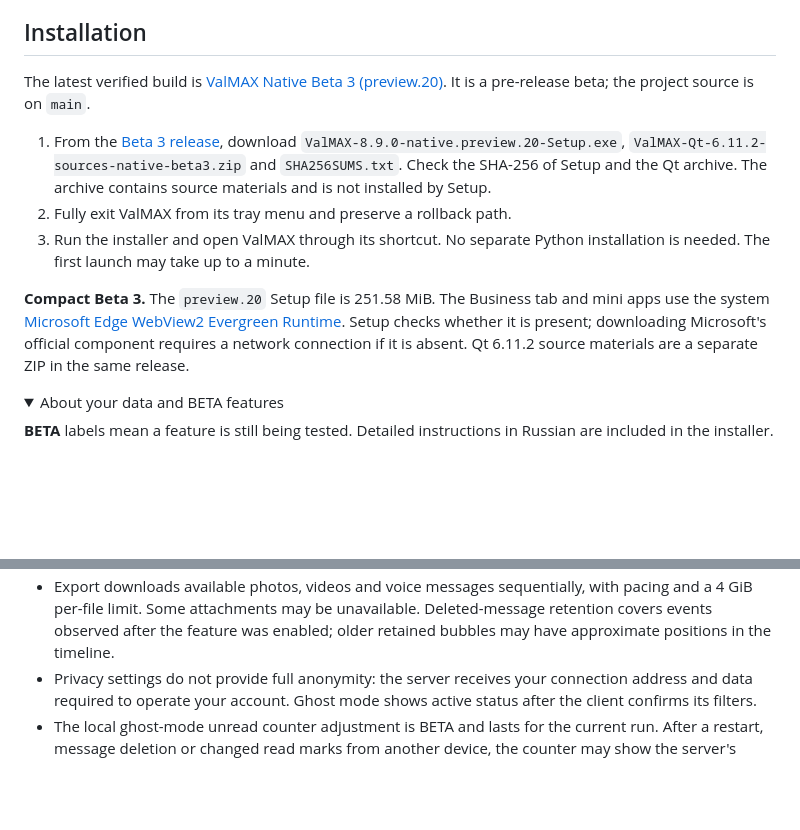
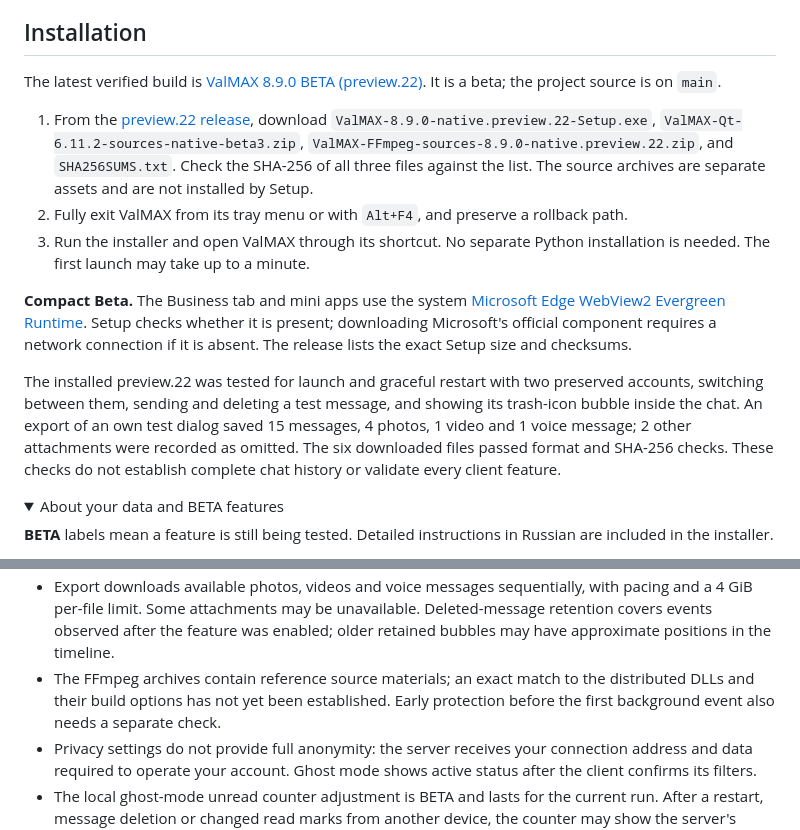
Before and after one commit to govpodi/max-mod-valmax, a Markdown page: README.en.md, 2 parts joined by grey strips. Drawn GitHub-style; folded sections open; blank space fills up the shorter version.

```diff
--- a/README.en.md
+++ b/README.en.md
@@ -40,13 +40,15 @@ In Russian, **ВАЛ** stands for «Возможности · Автоматиз
 
 ## Installation
 
-The latest verified build is [ValMAX Native Beta 3 (preview.20)](https://github.com/govpodi/max-mod-valmax/releases/tag/v8.9.0-native.preview.20). It is a pre-release beta; the project source is on `main`.
+The latest verified build is [ValMAX 8.9.0 BETA (preview.22)](https://github.com/govpodi/max-mod-valmax/releases/tag/v8.9.0-native.preview.22). It is a beta; the project source is on `main`.
 
-1. From the [Beta 3 release](https://github.com/govpodi/max-mod-valmax/releases/tag/v8.9.0-native.preview.20), download `ValMAX-8.9.0-native.preview.20-Setup.exe`, `ValMAX-Qt-6.11.2-sources-native-beta3.zip` and `SHA256SUMS.txt`. Check the SHA-256 of Setup and the Qt archive. The archive contains source materials and is not installed by Setup.
-2. Fully exit ValMAX from its tray menu and preserve a rollback path.
+1. From the [preview.22 release](https://github.com/govpodi/max-mod-valmax/releases/tag/v8.9.0-native.preview.22), download `ValMAX-8.9.0-native.preview.22-Setup.exe`, `ValMAX-Qt-6.11.2-sources-native-beta3.zip`, `ValMAX-FFmpeg-sources-8.9.0-native.preview.22.zip`, and `SHA256SUMS.txt`. Check the SHA-256 of all three files against the list. The source archives are separate assets and are not installed by Setup.
+2. Fully exit ValMAX from its tray menu or with `Alt+F4`, and preserve a rollback path.
 3. Run the installer and open ValMAX through its shortcut. No separate Python installation is needed. The first launch may take up to a minute.
 
-**Compact Beta 3.** The `preview.20` Setup file is 251.58 MiB. The Business tab and mini apps use the system [Microsoft Edge WebView2 Evergreen Runtime](https://developer.microsoft.com/en-us/microsoft-edge/webview2/). Setup checks whether it is present; downloading Microsoft's official component requires a network connection if it is absent. Qt 6.11.2 source materials are a separate ZIP in the same release.
+**Compact Beta.** The Business tab and mini apps use the system [Microsoft Edge WebView2 Evergreen Runtime](https://developer.microsoft.com/en-us/microsoft-edge/webview2/). Setup checks whether it is present; downloading Microsoft's official component requires a network connection if it is absent. The release lists the exact Setup size and checksums.
+
+The installed preview.22 was tested for launch and graceful restart with two preserved accounts, switching between them, sending and deleting a test message, and showing its trash-icon bubble inside the chat. An export of an own test dialog saved 15 messages, 4 photos, 1 video and 1 voice message; 2 other attachments were recorded as omitted. The six downloaded files passed format and SHA-256 checks. These checks do not establish complete chat history or validate every client feature.
 
 <details>
 <summary>About your data and BETA features</summary>
@@ -57,6 +59,7 @@ The latest verified build is [ValMAX Native Beta 3 (preview.20)](https://github.
 - MData excludes conversations, media, cache and the 2FA password. The server may require another sign-in check. Store the MData archive and its password separately.
 - The PIN restricts access locally. It does not encrypt the message database or close previously opened media windows. HTML chat copies are not password-protected; unavailable attachments and incomplete history are noted in the export report.
 - Export downloads available photos, videos and voice messages sequentially, with pacing and a 4 GiB per-file limit. Some attachments may be unavailable. Deleted-message retention covers events observed after the feature was enabled; older retained bubbles may have approximate positions in the timeline.
+- The FFmpeg archives contain reference source materials; an exact match to the distributed DLLs and their build options has not yet been established. Early protection before the first background event also needs a separate check.
 - Privacy settings do not provide full anonymity: the server receives your connection address and data required to operate your account. Ghost mode shows active status after the client confirms its filters.
 - The local ghost-mode unread counter adjustment is BETA and lasts for the current run. After a restart, message deletion or changed read marks from another device, the counter may show the server's remaining unread count again. Full resynchronization still needs validation.
 - ValMAX uses a profile separate from the official MAX client. Updating an older modified build preserves MXMOD data. MAX's built-in updater is disabled; public builds and checksums appear in GitHub Releases after verification.
```
Also changed, not shown: CHANGELOG.md (+8 -0 lines), README.md (+7 -4 lines).
